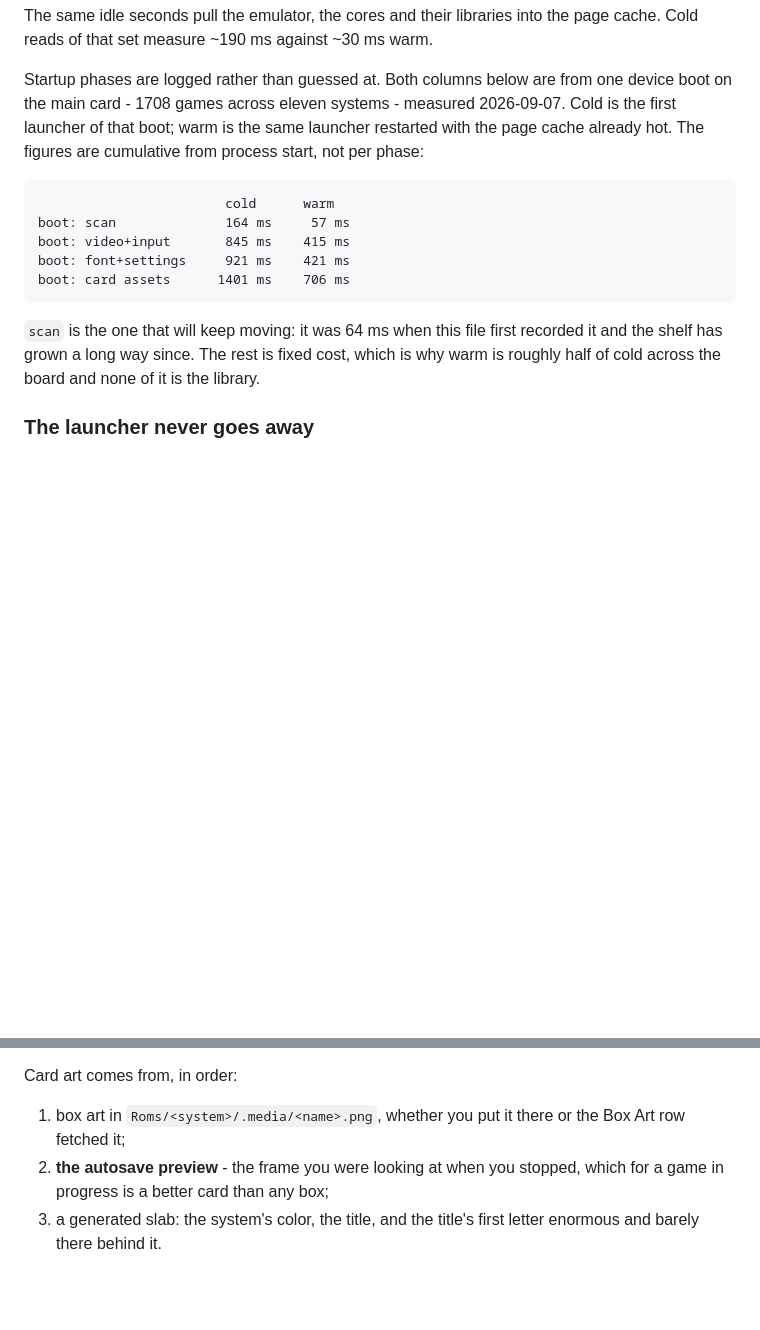
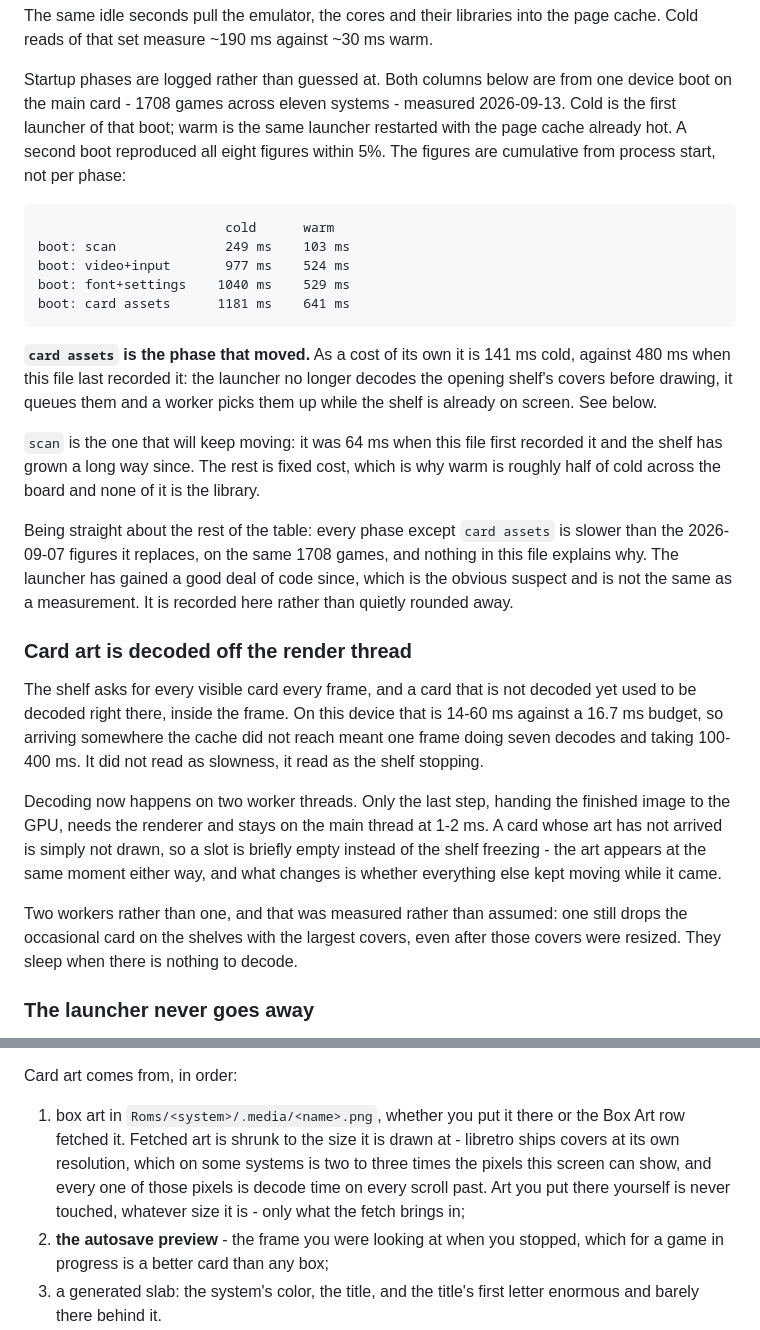
Before and after one commit to ericreinsmidt/TortOS, a Markdown page: README.md, 2 parts joined by grey strips. Rendered like a GitHub page; blank space fills up the shorter version.

Commit message:
Re-measure the boot profile, and say what decodes where
The boot table was from 2026-09-07 and card assets had moved a long way since.
Measured again on the main card, same 1708 games, cold and warm from one boot
as the file's own method requires - a launcher restart is not a cold boot and
would have been the easy way to get a wrong number. A second boot reproduced
all eight figures within 5%.

card assets is 141 ms of its own cold, against 480 ms before: the launcher
queues the opening shelf's covers now instead of decoding eleven of them
before it draws.

Every other phase came in SLOWER than the figures it replaces, on the same
library, and nothing here explains it. The launcher has gained a lot of code
since September 7th, which is a suspect and not a measurement. Recorded as it
was read rather than rounded into a better story.

Also documents two things the file did not describe: that card art decodes on
worker threads and why there are two of them, and that fetched art is shrunk
to the size it is drawn at while art placed by hand is never touched.

````diff
--- a/README.md
+++ b/README.md
@@ -424,22 +424,53 @@ page cache. Cold reads of that set measure ~190 ms against ~30 ms warm.
 
 Startup phases are logged rather than guessed at. Both columns below are from
 one device boot on the main card - 1708 games across eleven systems - measured
-2026-09-07. Cold is the first launcher of that boot; warm is the same launcher
-restarted with the page cache already hot. The figures are cumulative from
-process start, not per phase:
+2026-09-13. Cold is the first launcher of that boot; warm is the same launcher
+restarted with the page cache already hot. A second boot reproduced all eight
+figures within 5%. The figures are cumulative from process start, not per
+phase:
 
 ```
                         cold      warm
-boot: scan              164 ms     57 ms
-boot: video+input       845 ms    415 ms
-boot: font+settings     921 ms    421 ms
-boot: card assets      1401 ms    706 ms
+boot: scan              249 ms    103 ms
+boot: video+input       977 ms    524 ms
+boot: font+settings    1040 ms    529 ms
+boot: card assets      1181 ms    641 ms
 ```
+
+**`card assets` is the phase that moved.** As a cost of its own it is 141 ms
+cold, against 480 ms when this file last recorded it: the launcher no longer
+decodes the opening shelf's covers before drawing, it queues them and a worker
+picks them up while the shelf is already on screen. See below.
 
 `scan` is the one that will keep moving: it was 64 ms when this file first
 recorded it and the shelf has grown a long way since. The rest is fixed cost,
 which is why warm is roughly half of cold across the board and none of it is
 the library.
+
+Being straight about the rest of the table: every phase except `card assets`
+is slower than the 2026-09-07 figures it replaces, on the same 1708 games, and
+nothing in this file explains why. The launcher has gained a good deal of code
+since, which is the obvious suspect and is not the same as a measurement. It
+is recorded here rather than quietly rounded away.
+
+### Card art is decoded off the render thread
+
+The shelf asks for every visible card every frame, and a card that is not
+decoded yet used to be decoded right there, inside the frame. On this device
+that is 14-60 ms against a 16.7 ms budget, so arriving somewhere the cache did
+not reach meant one frame doing seven decodes and taking 100-400 ms. It did
+not read as slowness, it read as the shelf stopping.
+
+Decoding now happens on two worker threads. Only the last step, handing the
+finished image to the GPU, needs the renderer and stays on the main thread at
+1-2 ms. A card whose art has not arrived is simply not drawn, so a slot is
+briefly empty instead of the shelf freezing - the art appears at the same
+moment either way, and what changes is whether everything else kept moving
+while it came.
+
+Two workers rather than one, and that was measured rather than assumed: one
+still drops the occasional card on the shelves with the largest covers, even
+after those covers were resized. They sleep when there is nothing to decode.
 
 ### The launcher never goes away
 
@@ -495,7 +526,11 @@ than turning away with the face.
 Card art comes from, in order:
 
 1. box art in `Roms/<system>/.media/<name>.png`, whether you put it there or
-   the Box Art row fetched it;
+   the Box Art row fetched it. Fetched art is shrunk to the size it is drawn
+   at - libretro ships covers at its own resolution, which on some systems is
+   two to three times the pixels this screen can show, and every one of those
+   pixels is decode time on every scroll past. Art you put there yourself is
+   never touched, whatever size it is - only what the fetch brings in;
 2. **the autosave preview** - the frame you were looking at when you stopped,
    which for a game in progress is a better card than any box;
 3. a generated slab: the system's color, the title, and the title's first
````
